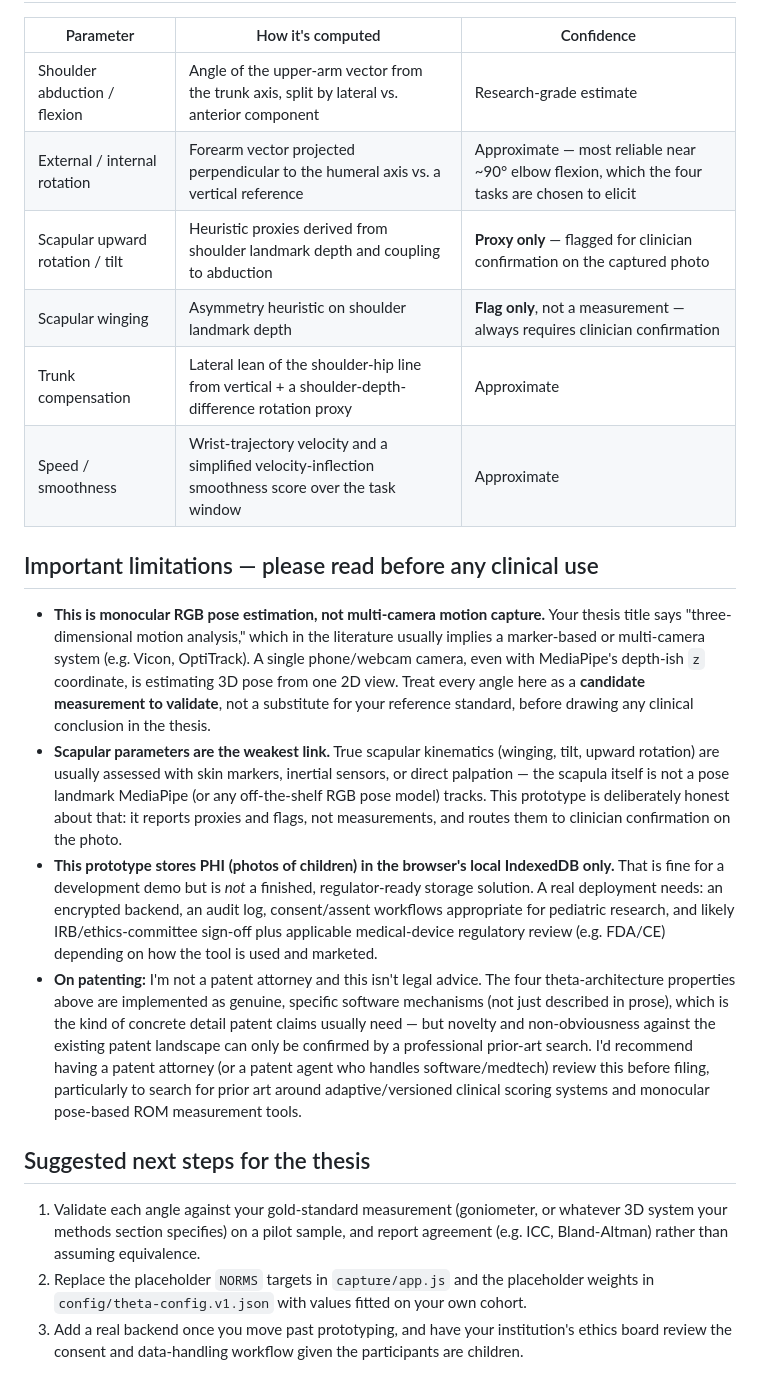
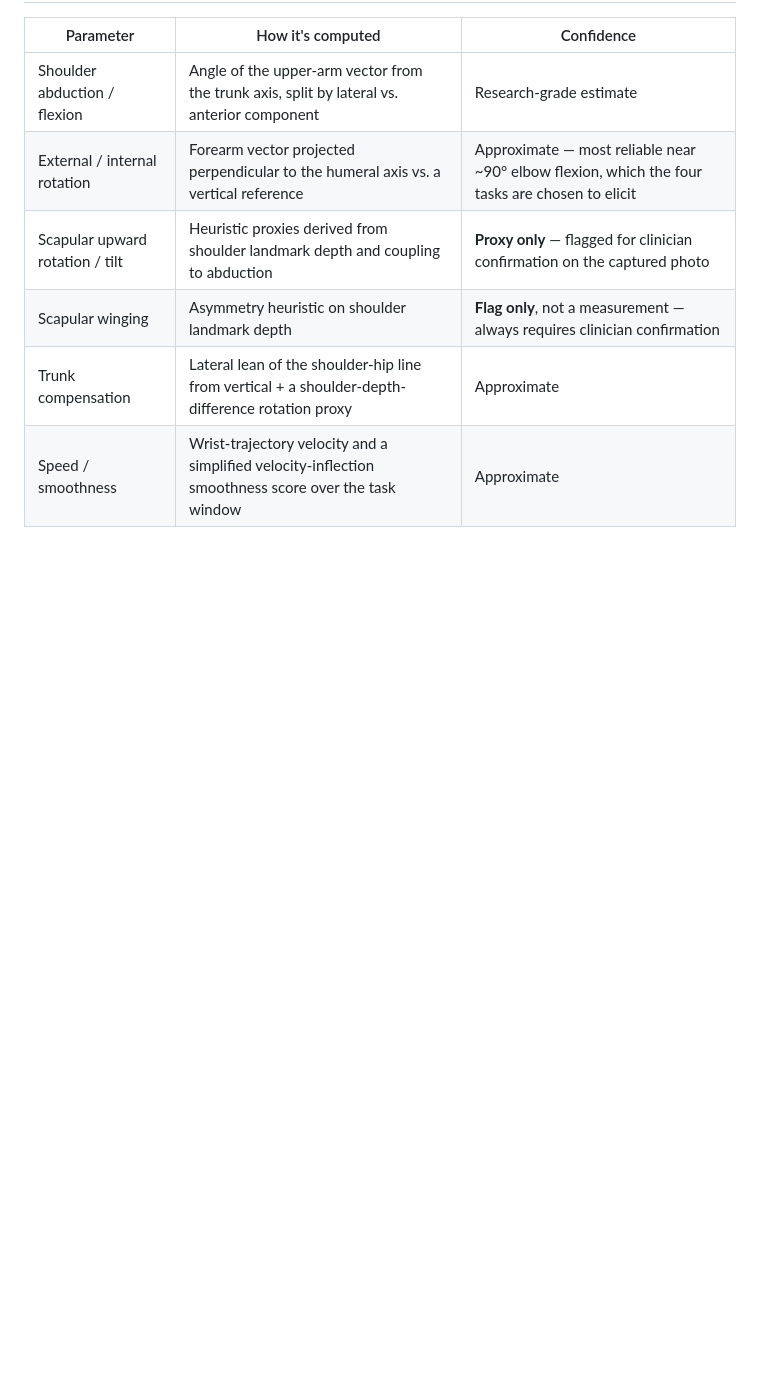
Before and after one commit to Anjalisehrawat007/shoulder-rom-app, a Markdown page: README.md, the part around the change. Drawn GitHub-style; blank space fills up the shorter version.

```diff
--- a/README.md
+++ b/README.md
@@ -149,49 +149,3 @@ description in a form you can lift directly into a patent specification's
 | Scapular winging | Asymmetry heuristic on shoulder landmark depth | **Flag only**, not a measurement — always requires clinician confirmation |
 | Trunk compensation | Lateral lean of the shoulder-hip line from vertical + a shoulder-depth-difference rotation proxy | Approximate |
 | Speed / smoothness | Wrist-trajectory velocity and a simplified velocity-inflection smoothness score over the task window | Approximate |
-
-## Important limitations — please read before any clinical use
-
-- **This is monocular RGB pose estimation, not multi-camera motion capture.**
-  Your thesis title says "three-dimensional motion analysis," which in the
-  literature usually implies a marker-based or multi-camera system (e.g.
-  Vicon, OptiTrack). A single phone/webcam camera, even with MediaPipe's
-  depth-ish `z` coordinate, is estimating 3D pose from one 2D view. Treat every
-  angle here as a **candidate measurement to validate**, not a substitute for
-  your reference standard, before drawing any clinical conclusion in the
-  thesis.
-- **Scapular parameters are the weakest link.** True scapular kinematics
-  (winging, tilt, upward rotation) are usually assessed with skin markers,
-  inertial sensors, or direct palpation — the scapula itself is not a pose
-  landmark MediaPipe (or any off-the-shelf RGB pose model) tracks. This
-  prototype is deliberately honest about that: it reports proxies and flags,
-  not measurements, and routes them to clinician confirmation on the photo.
-- **This prototype stores PHI (photos of children) in the browser's local
-  IndexedDB only.** That is fine for a development demo but is *not* a
-  finished, regulator-ready storage solution. A real deployment needs: an
-  encrypted backend, an audit log, consent/assent workflows appropriate for
-  pediatric research, and likely IRB/ethics-committee sign-off plus applicable
-  medical-device regulatory review (e.g. FDA/CE) depending on how the tool is
-  used and marketed.
-- **On patenting:** I'm not a patent attorney and this isn't legal advice. The
-  four theta-architecture properties above are implemented as genuine,
-  specific software mechanisms (not just described in prose), which is the
-  kind of concrete detail patent claims usually need — but novelty and
-  non-obviousness against the existing patent landscape can only be confirmed
-  by a professional prior-art search. I'd recommend having a patent attorney
-  (or a patent agent who handles software/medtech) review this before filing,
-  particularly to search for prior art around adaptive/versioned clinical
-  scoring systems and monocular pose-based ROM measurement tools.
-
-## Suggested next steps for the thesis
-
-1. Validate each angle against your gold-standard measurement (goniometer,
-   or whatever 3D system your methods section specifies) on a pilot sample,
-   and report agreement (e.g. ICC, Bland-Altman) rather than assuming
-   equivalence.
-2. Replace the placeholder `NORMS` targets in `capture/app.js` and the
-   placeholder weights in `config/theta-config.v1.json` with values fitted on
-   your own cohort.
-3. Add a real backend once you move past prototyping, and have your
-   institution's ethics board review the consent and data-handling workflow
-   given the participants are children.
```
